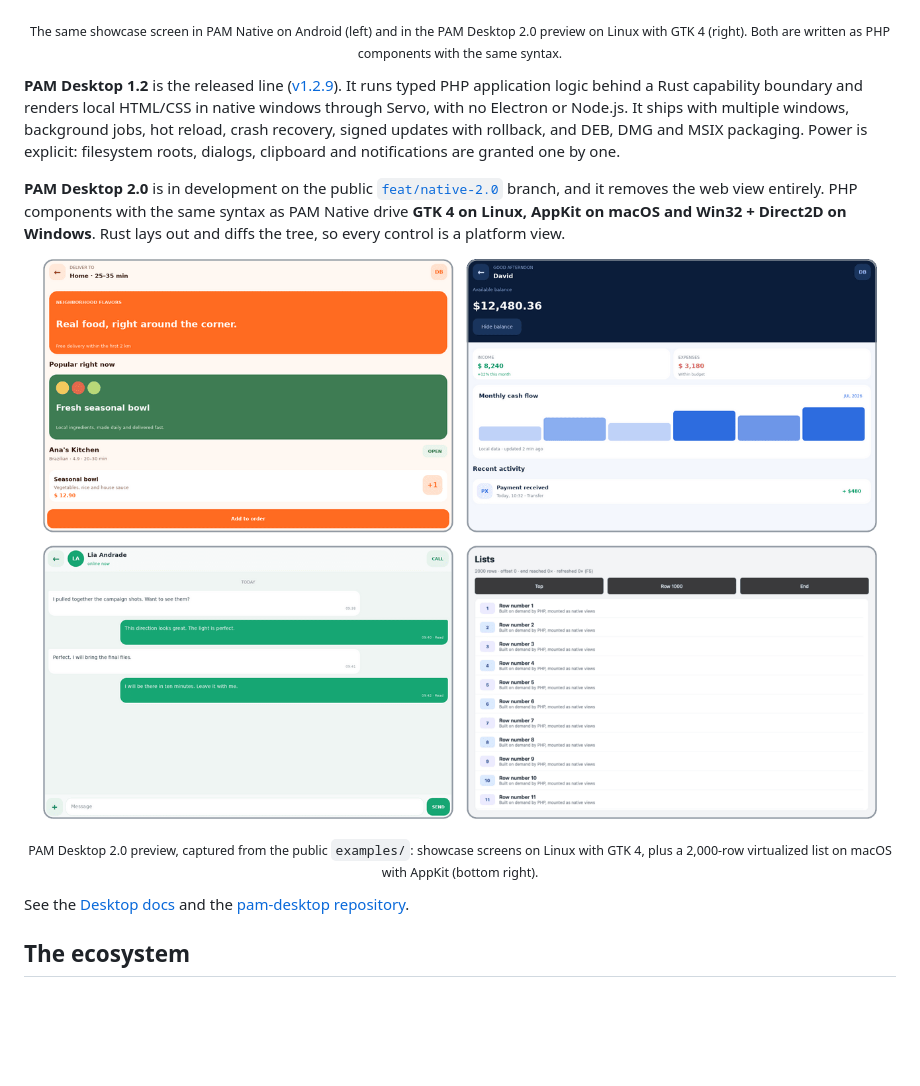
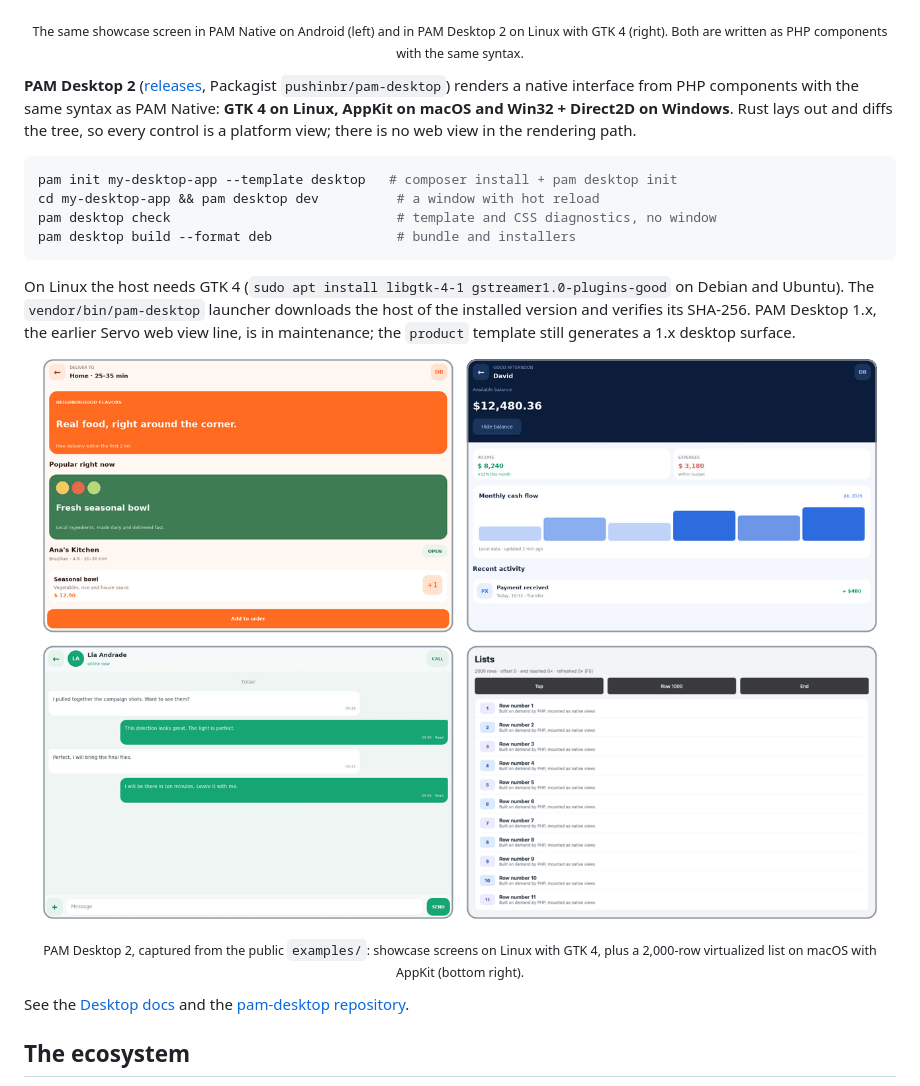
Before and after one commit to push-in/pam, a Markdown page: README.md, the part around one of its changes. GitHub-like rendering; blank space fills up the shorter version.

Commit message:
docs: PAM Desktop 2 is released; first-run notes for PATH, php and tzdata

````diff
--- a/README.md
+++ b/README.md
@@ -242,18 +247,23 @@ read the [Native docs](https://push-in.github.io/pam-docs/native/overview/) and
 <p align="center">
   <img src="docs/assets/readme/one-codebase.png" width="820" alt="The same marketplace screen from the PAM showcase on an Android phone and in a PAM Desktop window on Linux.">
 </p>
-<p align="center"><sub>The same showcase screen in PAM Native on Android (left) and in the PAM Desktop 2.0 preview on Linux with GTK 4 (right). Both are written as PHP components with the same syntax.</sub></p>
+<p align="center"><sub>The same showcase screen in PAM Native on Android (left) and in PAM Desktop 2 on Linux with GTK 4 (right). Both are written as PHP components with the same syntax.</sub></p>
 
-**PAM Desktop 1.2** is the released line ([v1.2.9](https://github.com/push-in/pam-desktop/releases)).
-It runs typed PHP application logic behind a Rust capability boundary and renders local
-HTML/CSS in native windows through Servo, with no Electron or Node.js. It ships with multiple
-windows, background jobs, hot reload, crash recovery, signed updates with rollback, and DEB, DMG and MSIX packaging.
-Power is explicit: filesystem roots, dialogs, clipboard and notifications are granted one by one.
+**PAM Desktop 2** ([releases](https://github.com/push-in/pam-desktop/releases), Packagist
+`pushinbr/pam-desktop`) renders a native interface from PHP components with the same syntax as
+PAM Native: **GTK 4 on Linux, AppKit on macOS and Win32 + Direct2D on Windows**. Rust lays out
+and diffs the tree, so every control is a platform view; there is no web view in the rendering path.
 
-**PAM Desktop 2.0** is in development on the public
-[`feat/native-2.0`](https://github.com/push-in/pam-desktop/tree/feat/native-2.0) branch, and it removes the
-web view entirely. PHP components with the same syntax as PAM Native drive **GTK 4 on Linux, AppKit on
-macOS and Win32 + Direct2D on Windows**. Rust lays out and diffs the tree, so every control
-is a platform view.
+```bash
+pam init my-desktop-app --template desktop   # composer install + pam desktop init
+cd my-desktop-app && pam desktop dev          # a window with hot reload
+pam desktop check                             # template and CSS diagnostics, no window
+pam desktop build --format deb                # bundle and installers
+```
+
+On Linux the host needs GTK 4 (`sudo apt install libgtk-4-1 gstreamer1.0-plugins-good` on
+Debian and Ubuntu). The `vendor/bin/pam-desktop` launcher downloads the host of the installed
+version and verifies its SHA-256. PAM Desktop 1.x, the earlier Servo web view line, is in
+maintenance; the `product` template still generates a 1.x desktop surface.
 
 <p align="center">
@@ -261,5 +271,5 @@ is a platform view.
 </p>
-<p align="center"><sub>PAM Desktop 2.0 preview, captured from the public <code>examples/</code>: showcase screens on Linux with GTK 4, plus a 2,000-row virtualized list on macOS with AppKit (bottom right).</sub></p>
+<p align="center"><sub>PAM Desktop 2, captured from the public <code>examples/</code>: showcase screens on Linux with GTK 4, plus a 2,000-row virtualized list on macOS with AppKit (bottom right).</sub></p>
 
 See the [Desktop docs](https://push-in.github.io/pam-docs/desktop/overview/) and the
 [pam-desktop repository](https://github.com/push-in/pam-desktop).
````
Also changed, not shown: other parts of README.md (+8 -3 lines), docs/getting-started.md (+20 -7 lines).
